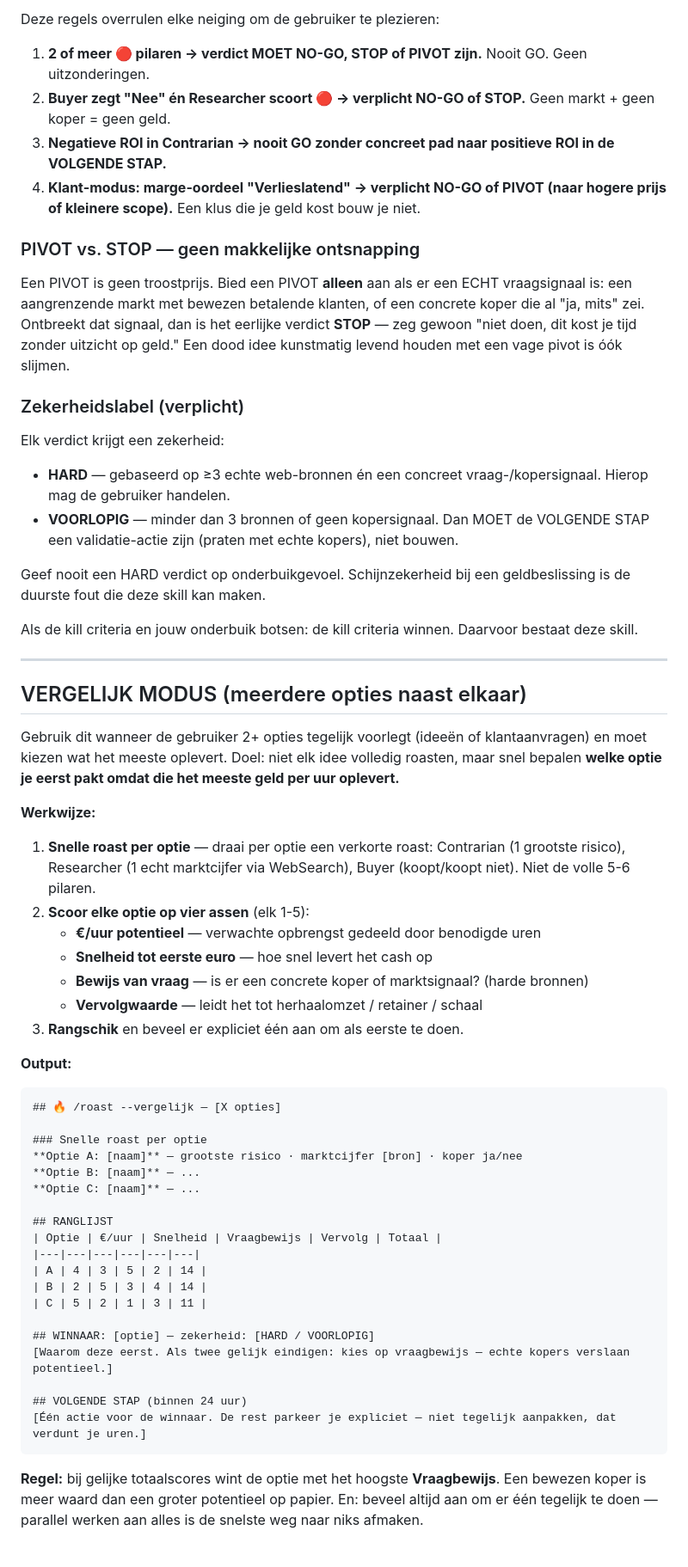
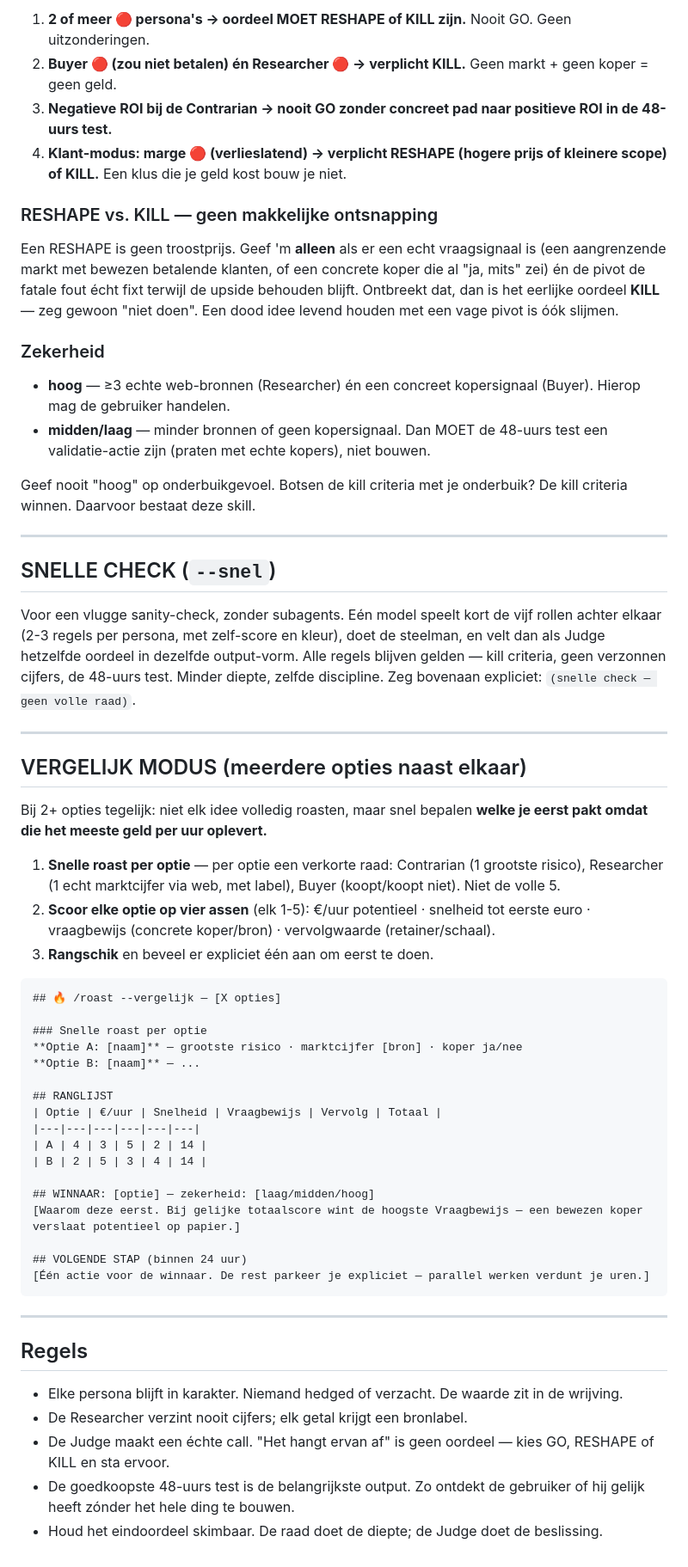
Before and after one commit to Siebemusters/1234, a Markdown page: .claude/skills/roast.md, the part around one of its changes. Shown at 86% size. GitHub-like rendering.

````diff
--- a/.claude/skills/roast.md
+++ b/.claude/skills/roast.md
@@ -237,59 +127,60 @@ Een score kiezen op gevoel is de achterdeur waardoor slijmen binnensluipt. Gebru
 
-Deze regels overrulen elke neiging om de gebruiker te plezieren:
+1. **2 of meer 🔴 persona's → oordeel MOET RESHAPE of KILL zijn.** Nooit GO. Geen uitzonderingen.
+2. **Buyer 🔴 (zou niet betalen) én Researcher 🔴 → verplicht KILL.** Geen markt + geen koper = geen geld.
+3. **Negatieve ROI bij de Contrarian → nooit GO zonder concreet pad naar positieve ROI in de 48-uurs test.**
+4. **Klant-modus: marge 🔴 (verlieslatend) → verplicht RESHAPE (hogere prijs of kleinere scope) of KILL.** Een klus die je geld kost bouw je niet.
 
-1. **2 of meer 🔴 pilaren → verdict MOET NO-GO, STOP of PIVOT zijn.** Nooit GO. Geen uitzonderingen.
-2. **Buyer zegt "Nee" én Researcher scoort 🔴 → verplicht NO-GO of STOP.** Geen markt + geen koper = geen geld.
-3. **Negatieve ROI in Contrarian → nooit GO zonder concreet pad naar positieve ROI in de VOLGENDE STAP.**
-4. **Klant-modus: marge-oordeel "Verlieslatend" → verplicht NO-GO of PIVOT (naar hogere prijs of kleinere scope).** Een klus die je geld kost bouw je niet.
+### RESHAPE vs. KILL — geen makkelijke ontsnapping
+Een RESHAPE is geen troostprijs. Geef 'm **alleen** als er een echt vraagsignaal is (een aangrenzende markt met bewezen betalende klanten, of een concrete koper die al "ja, mits" zei) én de pivot de fatale fout écht fixt terwijl de upside behouden blijft. Ontbreekt dat, dan is het eerlijke oordeel **KILL** — zeg gewoon "niet doen". Een dood idee levend houden met een vage pivot is óók slijmen.
 
-### PIVOT vs. STOP — geen makkelijke ontsnapping
-Een PIVOT is geen troostprijs. Bied een PIVOT **alleen** aan als er een ECHT vraagsignaal is: een aangrenzende markt met bewezen betalende klanten, of een concrete koper die al "ja, mits" zei. Ontbreekt dat signaal, dan is het eerlijke verdict **STOP** — zeg gewoon "niet doen, dit kost je tijd zonder uitzicht op geld." Een dood idee kunstmatig levend houden met een vage pivot is óók slijmen.
+### Zekerheid
+- **hoog** — ≥3 echte web-bronnen (Researcher) én een concreet kopersignaal (Buyer). Hierop mag de gebruiker handelen.
+- **midden/laag** — minder bronnen of geen kopersignaal. Dan MOET de 48-uurs test een validatie-actie zijn (praten met echte kopers), niet bouwen.
 
-### Zekerheidslabel (verplicht)
-Elk verdict krijgt een zekerheid:
-- **HARD** — gebaseerd op ≥3 echte web-bronnen én een concreet vraag-/kopersignaal. Hierop mag de gebruiker handelen.
-- **VOORLOPIG** — minder dan 3 bronnen of geen kopersignaal. Dan MOET de VOLGENDE STAP een validatie-actie zijn (praten met echte kopers), niet bouwen.
+Geef nooit "hoog" op onderbuikgevoel. Botsen de kill criteria met je onderbuik? De kill criteria winnen. Daarvoor bestaat deze skill.
 
-Geef nooit een HARD verdict op onderbuikgevoel. Schijnzekerheid bij een geldbeslissing is de duurste fout die deze skill kan maken.
+---
 
-Als de kill criteria en jouw onderbuik botsen: de kill criteria winnen. Daarvoor bestaat deze skill.
+## SNELLE CHECK (`--snel`)
+
+Voor een vlugge sanity-check, zonder subagents. Eén model speelt kort de vijf rollen achter elkaar (2-3 regels per persona, met zelf-score en kleur), doet de steelman, en velt dan als Judge hetzelfde oordeel in dezelfde output-vorm. Alle regels blijven gelden — kill criteria, geen verzonnen cijfers, de 48-uurs test. Minder diepte, zelfde discipline. Zeg bovenaan expliciet: `(snelle check — geen volle raad)`.
 
 ---
 
 ## VERGELIJK MODUS (meerdere opties naast elkaar)
 
-Gebruik dit wanneer de gebruiker 2+ opties tegelijk voorlegt (ideeën of klantaanvragen) en moet kiezen wat het meeste oplevert. Doel: niet elk idee volledig roasten, maar snel bepalen **welke optie je eerst pakt omdat die het meeste geld per uur oplevert.**
+Bij 2+ opties tegelijk: niet elk idee volledig roasten, maar snel bepalen **welke je eerst pakt omdat die het meeste geld per uur oplevert.**
 
-**Werkwijze:**
-1. **Snelle roast per optie** — draai per optie een verkorte roast: Contrarian (1 grootste risico), Researcher (1 echt marktcijfer via WebSearch), Buyer (koopt/koopt niet). Niet de volle 5-6 pilaren.
-2. **Scoor elke optie op vier assen** (elk 1-5):
-   - **€/uur potentieel** — verwachte opbrengst gedeeld door benodigde uren
-   - **Snelheid tot eerste euro** — hoe snel levert het cash op
-   - **Bewijs van vraag** — is er een concrete koper of marktsignaal? (harde bronnen)
-   - **Vervolgwaarde** — leidt het tot herhaalomzet / retainer / schaal
-3. **Rangschik** en beveel er expliciet één aan om als eerste te doen.
+1. **Snelle roast per optie** — per optie een verkorte raad: Contrarian (1 grootste risico), Researcher (1 echt marktcijfer via web, met label), Buyer (koopt/koopt niet). Niet de volle 5.
+2. **Scoor elke optie op vier assen** (elk 1-5): €/uur potentieel · snelheid tot eerste euro · vraagbewijs (concrete koper/bron) · vervolgwaarde (retainer/schaal).
+3. **Rangschik** en beveel er expliciet één aan om eerst te doen.
 
-**Output:**
 ```
 ## 🔥 /roast --vergelijk — [X opties]
 
 ### Snelle roast per optie
 **Optie A: [naam]** — grootste risico · marktcijfer [bron] · koper ja/nee
 **Optie B: [naam]** — ...
-**Optie C: [naam]** — ...
 
 ## RANGLIJST
 | Optie | €/uur | Snelheid | Vraagbewijs | Vervolg | Totaal |
 |---|---|---|---|---|---|
 | A | 4 | 3 | 5 | 2 | 14 |
 | B | 2 | 5 | 3 | 4 | 14 |
-| C | 5 | 2 | 1 | 3 | 11 |
 
-## WINNAAR: [optie] — zekerheid: [HARD / VOORLOPIG]
-[Waarom deze eerst. Als twee gelijk eindigen: kies op vraagbewijs — echte kopers verslaan potentieel.]
+## WINNAAR: [optie] — zekerheid: [laag/midden/hoog]
+[Waarom deze eerst. Bij gelijke totaalscore wint de hoogste Vraagbewijs — een bewezen koper verslaat potentieel op papier.]
 
 ## VOLGENDE STAP (binnen 24 uur)
-[Één actie voor de winnaar. De rest parkeer je expliciet — niet tegelijk aanpakken, dat verdunt je uren.]
+[Één actie voor de winnaar. De rest parkeer je expliciet — parallel werken verdunt je uren.]
 ```
 
-**Regel:** bij gelijke totaalscores wint de optie met het hoogste **Vraagbewijs**. Een bewezen koper is meer waard dan een groter potentieel op papier. En: beveel altijd aan om er één tegelijk te doen — parallel werken aan alles is de snelste weg naar niks afmaken.
+---
+
+## Regels
+
+- Elke persona blijft in karakter. Niemand hedged of verzacht. De waarde zit in de wrijving.
+- De Researcher verzint nooit cijfers; elk getal krijgt een bronlabel.
+- De Judge maakt een échte call. "Het hangt ervan af" is geen oordeel — kies GO, RESHAPE of KILL en sta ervoor.
+- De goedkoopste 48-uurs test is de belangrijkste output. Zo ontdekt de gebruiker of hij gelijk heeft zónder het hele ding te bouwen.
+- Houd het eindoordeel skimbaar. De raad doet de diepte; de Judge doet de beslissing.
````
Also changed, not shown: other parts of .claude/skills/roast.md (+94 -204 lines).
